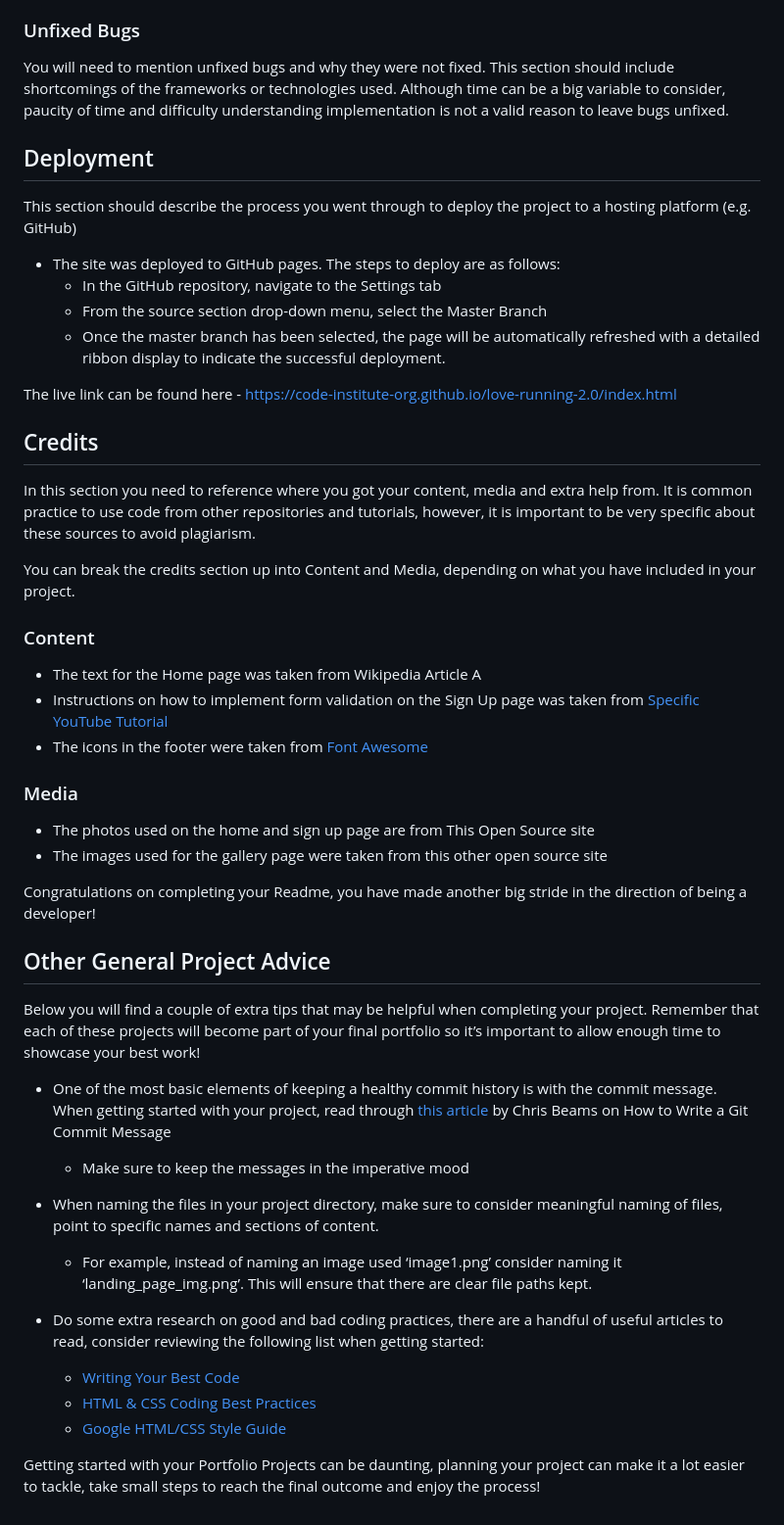
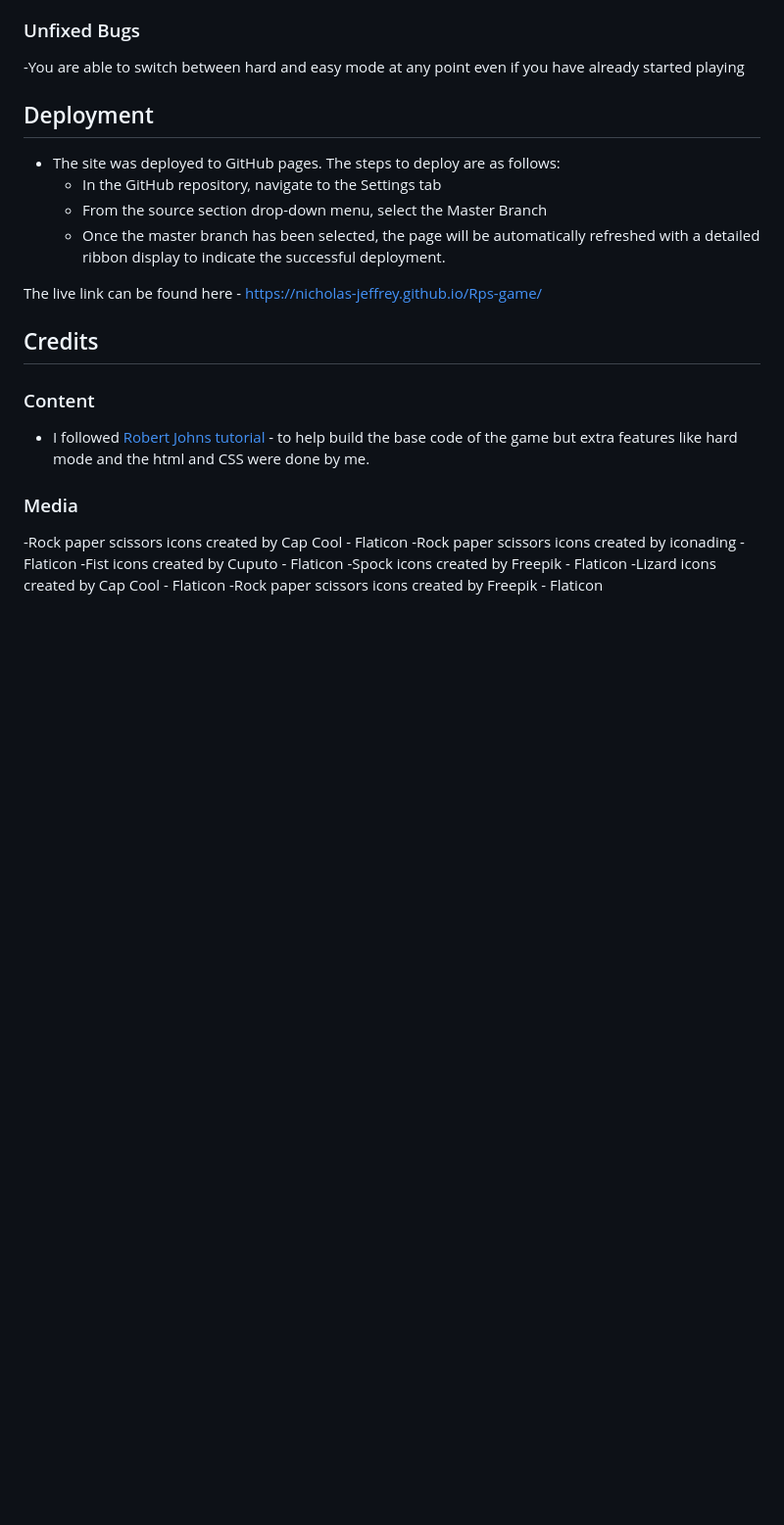
Before and after one commit to Nicholas-Jeffrey/RPS-Game, a Markdown page: README.md, the part around the change printed below. Shown: that part at 98% size. Rendered like a GitHub page; blank space fills up the shorter version.

Commit message:
Update README.md
Completed Readme file

```diff
--- a/README.md
+++ b/README.md
@@ -86,53 +53,31 @@ If this section grows too long, you may want to split it off into a separate fil
 
 ### Unfixed Bugs
 
-You will need to mention unfixed bugs and why they were not fixed. This section should include shortcomings of the frameworks or technologies used. Although time can be a big variable to consider, paucity of time and difficulty understanding implementation is not a valid reason to leave bugs unfixed.
+-You are able to switch between hard and easy mode at any point even if you have already started playing
 
 ## Deployment
 
-This section should describe the process you went through to deploy the project to a hosting platform (e.g. GitHub)
 
 - The site was deployed to GitHub pages. The steps to deploy are as follows:
   - In the GitHub repository, navigate to the Settings tab
   - From the source section drop-down menu, select the Master Branch
   - Once the master branch has been selected, the page will be automatically refreshed with a detailed ribbon display to indicate the successful deployment.
 
-The live link can be found here - https://code-institute-org.github.io/love-running-2.0/index.html
+The live link can be found here - https://nicholas-jeffrey.github.io/Rps-game/
 
 ## Credits
 
-In this section you need to reference where you got your content, media and extra help from. It is common practice to use code from other repositories and tutorials, however, it is important to be very specific about these sources to avoid plagiarism.
 
-You can break the credits section up into Content and Media, depending on what you have included in your project.
+
 
 ### Content
 
-- The text for the Home page was taken from Wikipedia Article A
-- Instructions on how to implement form validation on the Sign Up page was taken from [Specific YouTube Tutorial](https://www.youtube.com/)
-- The icons in the footer were taken from [Font Awesome](https://fontawesome.com/)
+- I followed [Robert Johns tutorial](https://hackr.io/blog/how-to-build-rock-paper-scissors-in-javascript) - to help build the base code of the game but extra features like hard mode and the html and CSS were done by me.
 
 ### Media
-
-- The photos used on the home and sign up page are from This Open Source site
-- The images used for the gallery page were taken from this other open source site
-
-Congratulations on completing your Readme, you have made another big stride in the direction of being a developer!
-
-## Other General Project Advice
-
-Below you will find a couple of extra tips that may be helpful when completing your project. Remember that each of these projects will become part of your final portfolio so it’s important to allow enough time to showcase your best work!
-
-- One of the most basic elements of keeping a healthy commit history is with the commit message. When getting started with your project, read through [this article](https://chris.beams.io/posts/git-commit/) by Chris Beams on How to Write a Git Commit Message
-
-  - Make sure to keep the messages in the imperative mood
-
-- When naming the files in your project directory, make sure to consider meaningful naming of files, point to specific names and sections of content.
-
-  - For example, instead of naming an image used ‘image1.png’ consider naming it ‘landing_page_img.png’. This will ensure that there are clear file paths kept.
-
-- Do some extra research on good and bad coding practices, there are a handful of useful articles to read, consider reviewing the following list when getting started:
-  - [Writing Your Best Code](https://learn.shayhowe.com/html-css/writing-your-best-code/)
-  - [HTML & CSS Coding Best Practices](https://medium.com/@inceptiondj.info/html-css-coding-best-practice-fadb9870a00f)
-  - [Google HTML/CSS Style Guide](https://google.github.io/styleguide/htmlcssguide.html#General)
-
-Getting started with your Portfolio Projects can be daunting, planning your project can make it a lot easier to tackle, take small steps to reach the final outcome and enjoy the process!
+  -Rock paper scissors icons created by Cap Cool - Flaticon
+  -Rock paper scissors icons created by iconading - Flaticon
+  -Fist icons created by Cuputo - Flaticon
+  -Spock icons created by Freepik - Flaticon
+  -Lizard icons created by Cap Cool - Flaticon
+  -Rock paper scissors icons created by Freepik - Flaticon
```
Also changed, not shown: other parts of README.md (+24 -57 lines).
